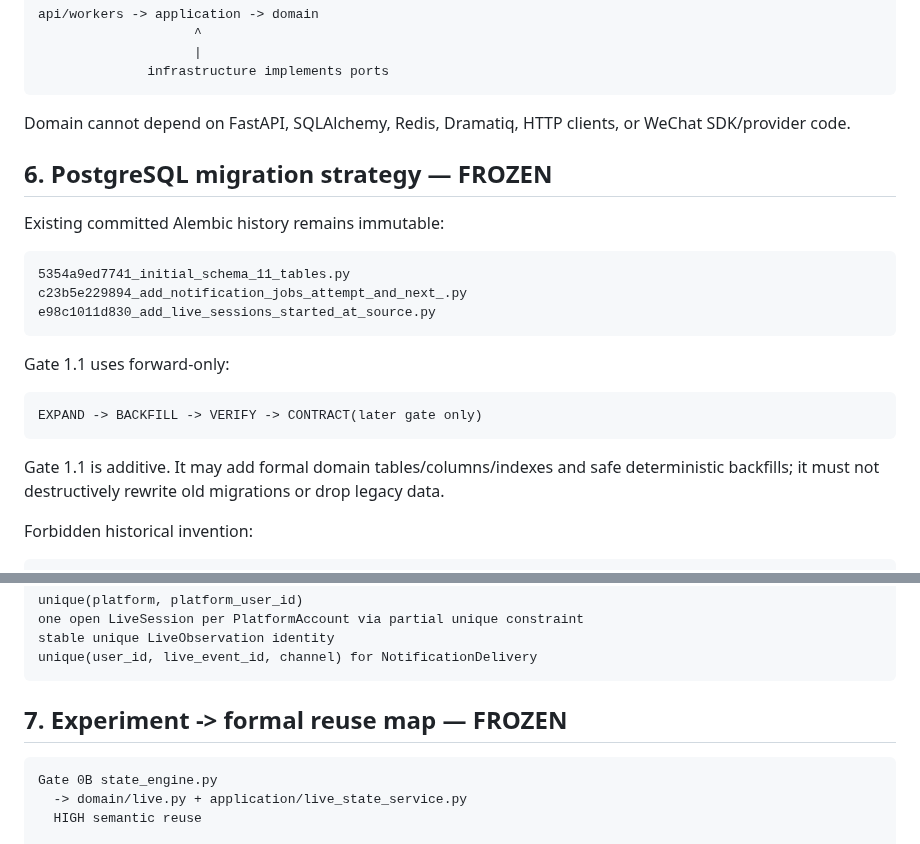
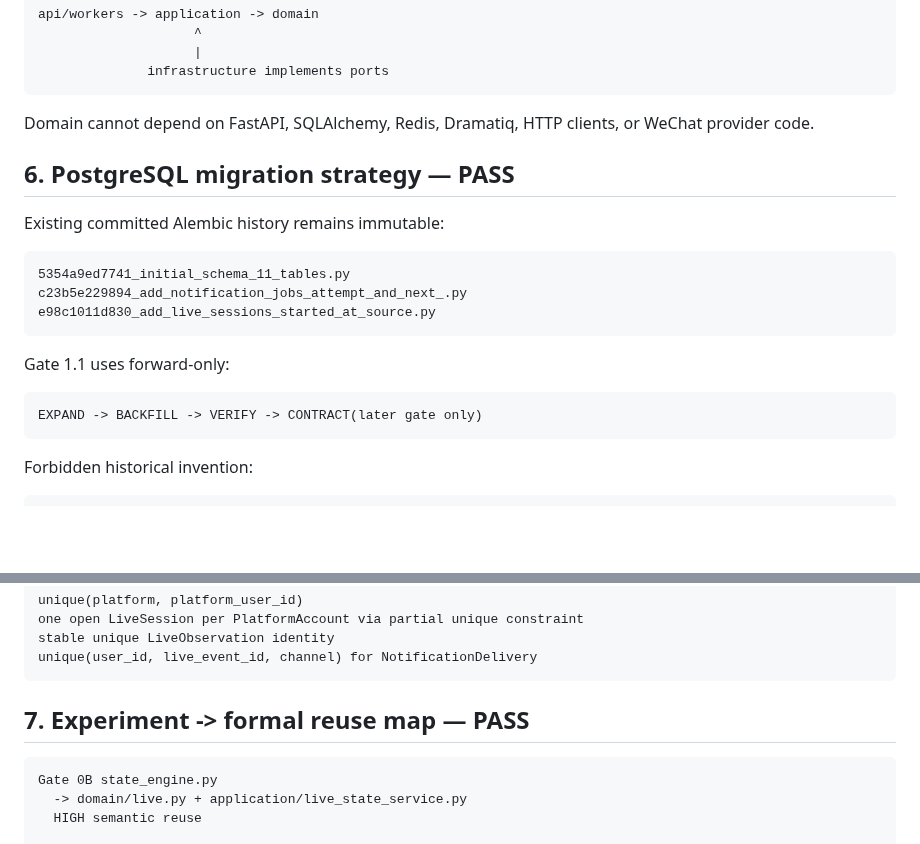
Before and after one commit to hengxiaopai/stage-letter, a Markdown page: docs/gate1/GATE_1_0.md, 2 parts joined by grey strips. Drawn GitHub-style; blank space fills up the shorter version.

````diff
--- a/docs/gate1/GATE_1_0.md
+++ b/docs/gate1/GATE_1_0.md
@@ -161,9 +158,9 @@ api/workers -> application -> domain
               infrastructure implements ports
 ```
 
-Domain cannot depend on FastAPI, SQLAlchemy, Redis, Dramatiq, HTTP clients, or WeChat SDK/provider code.
+Domain cannot depend on FastAPI, SQLAlchemy, Redis, Dramatiq, HTTP clients, or WeChat provider code.
 
-## 6. PostgreSQL migration strategy — FROZEN
+## 6. PostgreSQL migration strategy — PASS
 
 Existing committed Alembic history remains immutable:
 
@@ -178,8 +175,6 @@ Gate 1.1 uses forward-only:
 ```text
 EXPAND -> BACKFILL -> VERIFY -> CONTRACT(later gate only)
 ```
-
-Gate 1.1 is additive. It may add formal domain tables/columns/indexes and safe deterministic backfills; it must not destructively rewrite old migrations or drop legacy data.
 
 Forbidden historical invention:
 
@@ -200,7 +195,7 @@ stable unique LiveObservation identity
 unique(user_id, live_event_id, channel) for NotificationDelivery
 ```
 
-## 7. Experiment -> formal reuse map — FROZEN
+## 7. Experiment -> formal reuse map — PASS
 
 ```text
 Gate 0B state_engine.py
````
Also changed, not shown: other parts of docs/gate1/GATE_1_0.md (+52 -29 lines).
